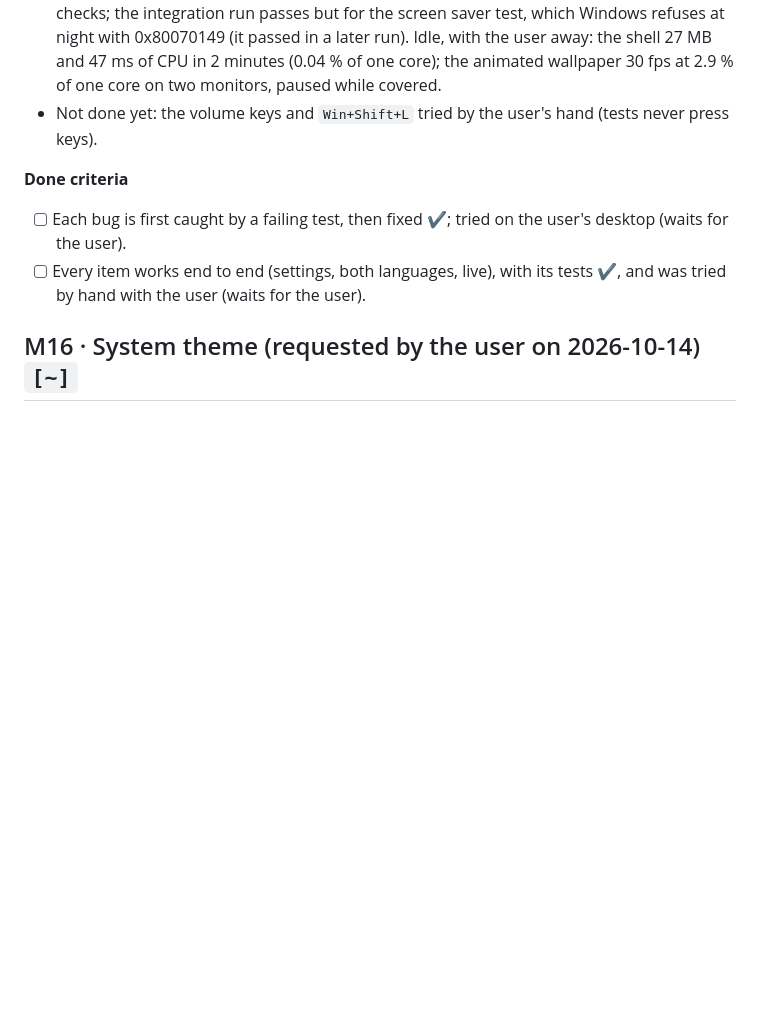
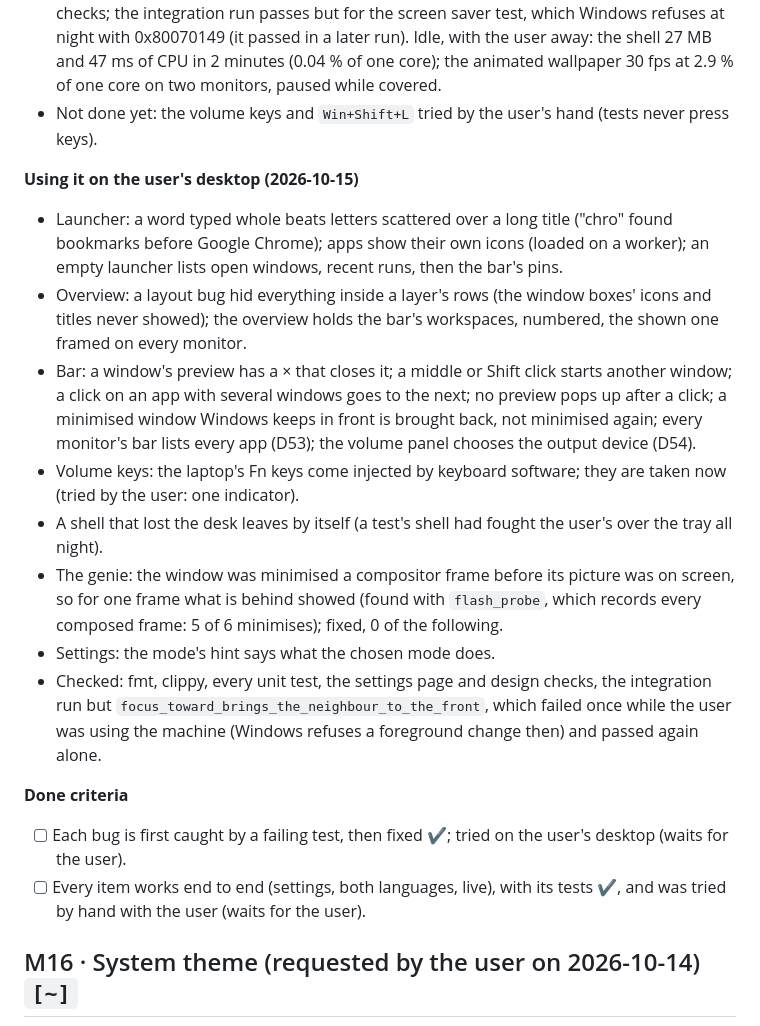
Before and after one commit to Milvasoft/kabuk, a Markdown page: docs/PLAN.md, the part around the change. GitHub-like rendering; blank space fills up the shorter version.

Commit message:
Record the results of using Kabuk on the desktop

```diff
--- a/docs/PLAN.md
+++ b/docs/PLAN.md
@@ -359,6 +359,16 @@ Reported or asked for by the user on 2026-10-14, in this order of work (bugs fir
 - Checked (2026-10-15, night): fmt, clippy, every unit test, the settings page test, the design checks; the integration run passes but for the screen saver test, which Windows refuses at night with 0x80070149 (it passed in a later run). Idle, with the user away: the shell 27 MB and 47 ms of CPU in 2 minutes (0.04 % of one core); the animated wallpaper 30 fps at 2.9 % of one core on two monitors, paused while covered.
 - Not done yet: the volume keys and `Win+Shift+L` tried by the user's hand (tests never press keys).
 
+**Using it on the user's desktop (2026-10-15)**
+- Launcher: a word typed whole beats letters scattered over a long title ("chro" found bookmarks before Google Chrome); apps show their own icons (loaded on a worker); an empty launcher lists open windows, recent runs, then the bar's pins.
+- Overview: a layout bug hid everything inside a layer's rows (the window boxes' icons and titles never showed); the overview holds the bar's workspaces, numbered, the shown one framed on every monitor.
+- Bar: a window's preview has a × that closes it; a middle or Shift click starts another window; a click on an app with several windows goes to the next; no preview pops up after a click; a minimised window Windows keeps in front is brought back, not minimised again; every monitor's bar lists every app (D53); the volume panel chooses the output device (D54).
+- Volume keys: the laptop's Fn keys come injected by keyboard software; they are taken now (tried by the user: one indicator).
+- A shell that lost the desk leaves by itself (a test's shell had fought the user's over the tray all night).
+- The genie: the window was minimised a compositor frame before its picture was on screen, so for one frame what is behind showed (found with `flash_probe`, which records every composed frame: 5 of 6 minimises); fixed, 0 of the following.
+- Settings: the mode's hint says what the chosen mode does.
+- Checked: fmt, clippy, every unit test, the settings page and design checks, the integration run but `focus_toward_brings_the_neighbour_to_the_front`, which failed once while the user was using the machine (Windows refuses a foreground change then) and passed again alone.
+
 **Done criteria**
 - [ ] Each bug is first caught by a failing test, then fixed ✔; tried on the user's desktop (waits for the user).
 - [ ] Every item works end to end (settings, both languages, live), with its tests ✔, and was tried by hand with the user (waits for the user).
```
